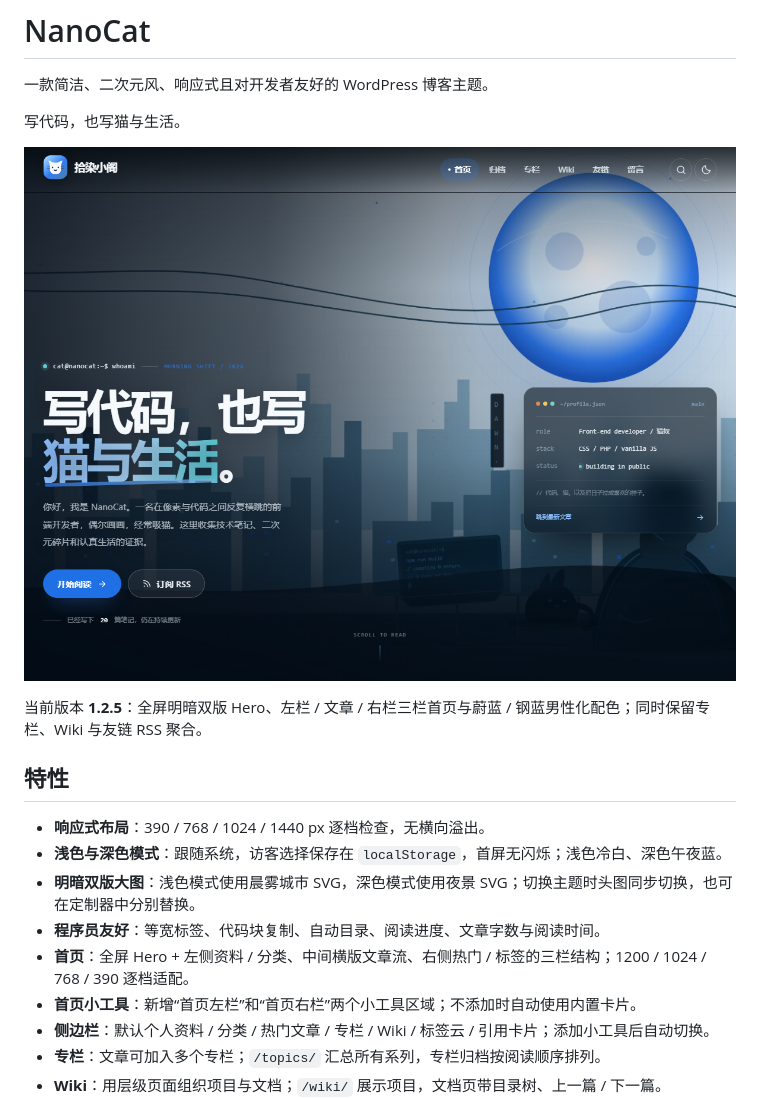
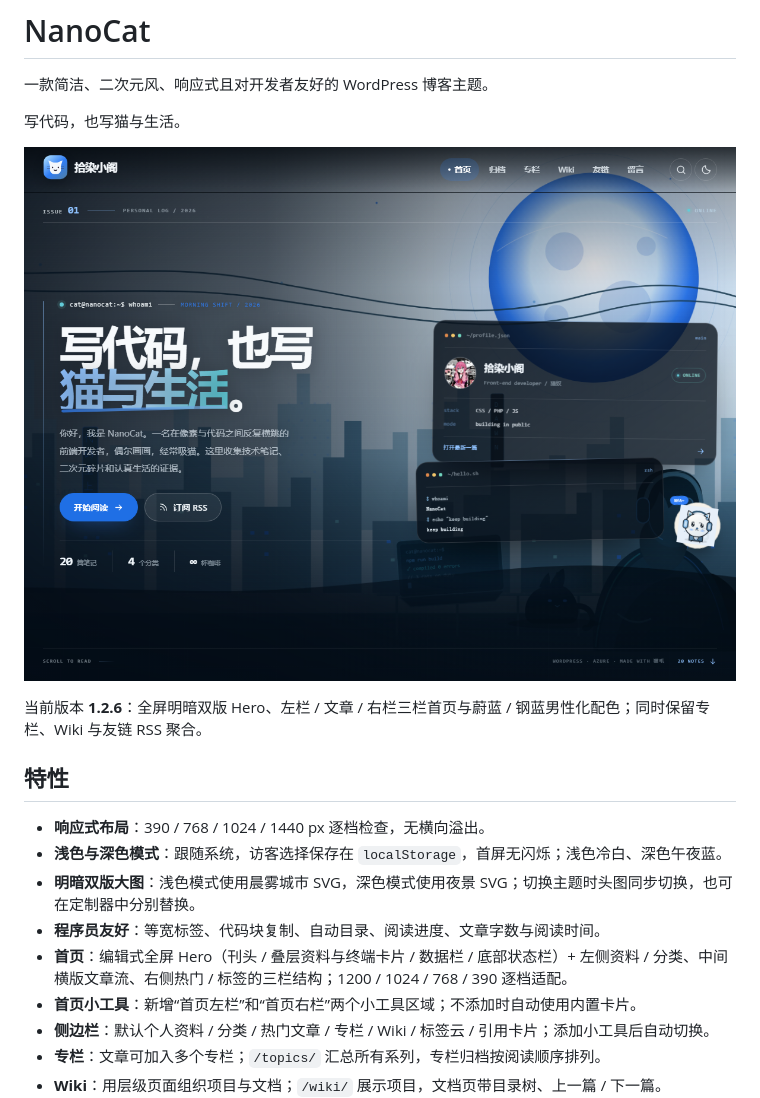
Before and after one commit to SRLove-git/NanoCat, a Markdown page: README.md, the part around the change. Drawn GitHub-style; pictures changed too: screenshot.png.

Commit message:
1.2.6: redesign homepage hero as editorial deck

```diff
--- a/README.md
+++ b/README.md
@@ -6,7 +6,7 @@
 
 ![NanoCat 首页预览](screenshot.png)
 
-当前版本 **1.2.5**：全屏明暗双版 Hero、左栏 / 文章 / 右栏三栏首页与蔚蓝 / 钢蓝男性化配色；同时保留专栏、Wiki 与友链 RSS 聚合。
+当前版本 **1.2.6**：全屏明暗双版 Hero、左栏 / 文章 / 右栏三栏首页与蔚蓝 / 钢蓝男性化配色；同时保留专栏、Wiki 与友链 RSS 聚合。
 
 ## 特性
 
@@ -14,7 +14,7 @@
 - **浅色与深色模式**：跟随系统，访客选择保存在 `localStorage`，首屏无闪烁；浅色冷白、深色午夜蓝。
 - **明暗双版大图**：浅色模式使用晨雾城市 SVG，深色模式使用夜景 SVG；切换主题时头图同步切换，也可在定制器中分别替换。
 - **程序员友好**：等宽标签、代码块复制、自动目录、阅读进度、文章字数与阅读时间。
-- **首页**：全屏 Hero + 左侧资料 / 分类、中间横版文章流、右侧热门 / 标签的三栏结构；1200 / 1024 / 768 / 390 逐档适配。
+- **首页**：编辑式全屏 Hero（刊头 / 叠层资料与终端卡片 / 数据栏 / 底部状态栏）+ 左侧资料 / 分类、中间横版文章流、右侧热门 / 标签的三栏结构；1200 / 1024 / 768 / 390 逐档适配。
 - **首页小工具**：新增“首页左栏”和“首页右栏”两个小工具区域；不添加时自动使用内置卡片。
 - **侧边栏**：默认个人资料 / 分类 / 热门文章 / 专栏 / Wiki / 标签云 / 引用卡片；添加小工具后自动切换。
 - **专栏**：文章可加入多个专栏；`/topics/` 汇总所有系列，专栏归档按阅读顺序排列。
```
Also changed, not shown: 7 other files.
